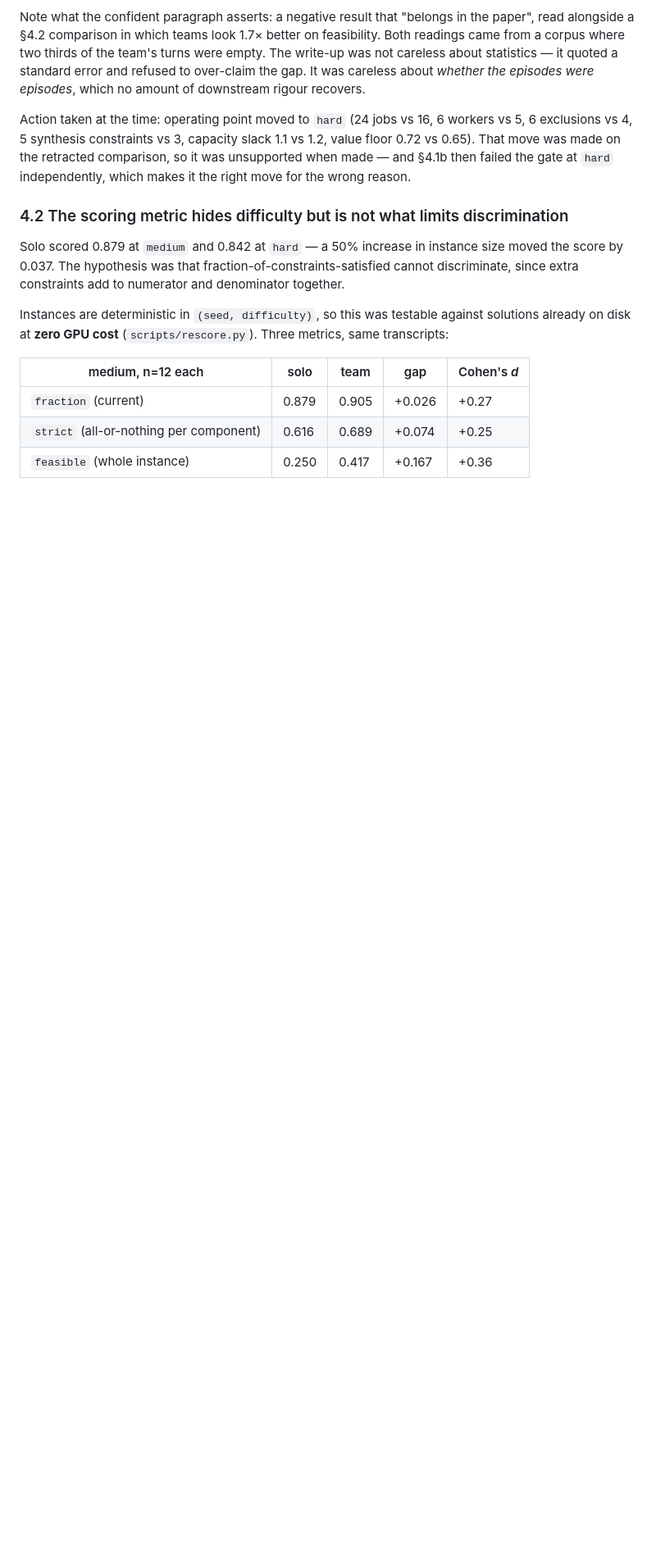
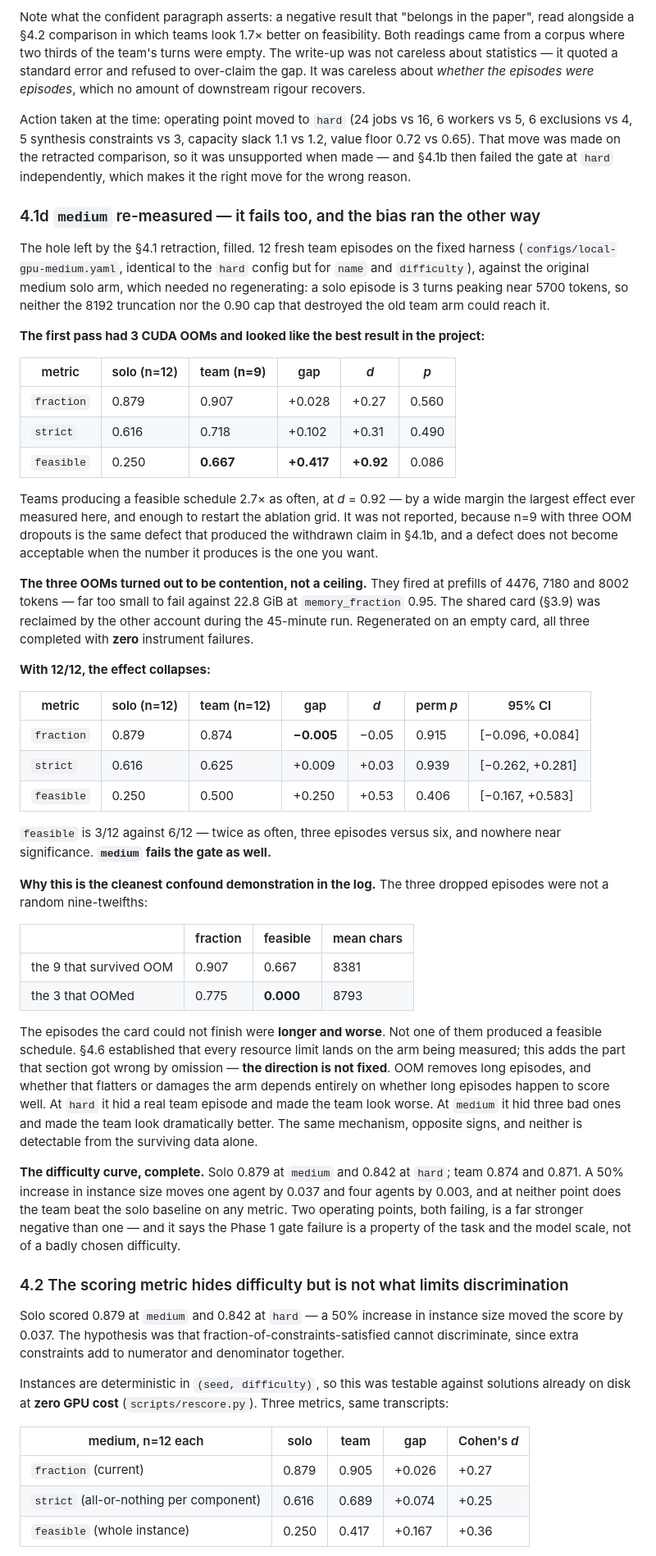
Before and after one commit to guru-bharadwaj20/CollabEngine-LLM, a Markdown page: docs/RESEARCH-LOG.md, the part around the change. Shown at 82% size. Rendered like a GitHub page; blank space fills up the shorter version.

```diff
--- a/docs/RESEARCH-LOG.md
+++ b/docs/RESEARCH-LOG.md
@@ -530,6 +530,72 @@ workers vs 5, 6 exclusions vs 4, 5 synthesis constraints vs 3, capacity slack
 1.1 vs 1.2, value floor 0.72 vs 0.65). That move was made on the retracted
 comparison, so it was unsupported when made — and §4.1b then failed the gate at
 `hard` independently, which makes it the right move for the wrong reason.
+
+### 4.1d `medium` re-measured — it fails too, and the bias ran the other way
+
+The hole left by the §4.1 retraction, filled. 12 fresh team episodes on the
+fixed harness (`configs/local-gpu-medium.yaml`, identical to the `hard` config
+but for `name` and `difficulty`), against the original medium solo arm, which
+needed no regenerating: a solo episode is 3 turns peaking near 5700 tokens, so
+neither the 8192 truncation nor the 0.90 cap that destroyed the old team arm
+could reach it.
+
+**The first pass had 3 CUDA OOMs and looked like the best result in the
+project:**
+
+| metric | solo (n=12) | team (**n=9**) | gap | *d* | *p* |
+|---|---|---|---|---|---|
+| `fraction` | 0.879 | 0.907 | +0.028 | +0.27 | 0.560 |
+| `strict` | 0.616 | 0.718 | +0.102 | +0.31 | 0.490 |
+| `feasible` | 0.250 | **0.667** | **+0.417** | **+0.92** | 0.086 |
+
+Teams producing a feasible schedule 2.7× as often, at *d* = 0.92 — by a wide
+margin the largest effect ever measured here, and enough to restart the
+ablation grid. It was not reported, because n=9 with three OOM dropouts is the
+same defect that produced the withdrawn claim in §4.1b, and a defect does not
+become acceptable when the number it produces is the one you want.
+
+**The three OOMs turned out to be contention, not a ceiling.** They fired at
+prefills of 4476, 7180 and 8002 tokens — far too small to fail against 22.8 GiB
+at `memory_fraction` 0.95. The shared card (§3.9) was reclaimed by the other
+account during the 45-minute run. Regenerated on an empty card, all three
+completed with **zero** instrument failures.
+
+**With 12/12, the effect collapses:**
+
+| metric | solo (n=12) | team (n=12) | gap | *d* | perm *p* | 95% CI |
+|---|---|---|---|---|---|---|
+| `fraction` | 0.879 | 0.874 | **−0.005** | −0.05 | 0.915 | [−0.096, +0.084] |
+| `strict` | 0.616 | 0.625 | +0.009 | +0.03 | 0.939 | [−0.262, +0.281] |
+| `feasible` | 0.250 | 0.500 | +0.250 | +0.53 | 0.406 | [−0.167, +0.583] |
+
+`feasible` is 3/12 against 6/12 — twice as often, three episodes versus six, and
+nowhere near significance. **`medium` fails the gate as well.**
+
+**Why this is the cleanest confound demonstration in the log.** The three
+dropped episodes were not a random nine-twelfths:
+
+| | fraction | feasible | mean chars |
+|---|---|---|---|
+| the 9 that survived OOM | 0.907 | 0.667 | 8381 |
+| the 3 that OOMed | 0.775 | **0.000** | 8793 |
+
+The episodes the card could not finish were **longer and worse**. Not one of
+them produced a feasible schedule. §4.6 established that every resource limit
+lands on the arm being measured; this adds the part that section got wrong by
+omission — **the direction is not fixed**. OOM removes long episodes, and
+whether that flatters or damages the arm depends entirely on whether long
+episodes happen to score well. At `hard` it hid a real team episode and made
+the team look worse. At `medium` it hid three bad ones and made the team look
+dramatically better. The same mechanism, opposite signs, and neither is
+detectable from the surviving data alone.
+
+**The difficulty curve, complete.** Solo 0.879 at `medium` and 0.842 at `hard`;
+team 0.874 and 0.871. A 50% increase in instance size moves one agent by 0.037
+and four agents by 0.003, and at neither point does the team beat the solo
+baseline on any metric. Two operating points, both failing, is a far stronger
+negative than one — and it says the Phase 1 gate failure is a property of the
+task and the model scale, not of a badly chosen difficulty.
 
 ### 4.2 The scoring metric hides difficulty but is not what limits discrimination
 
```
Also changed, not shown: README.md (+12 -2 lines), docs/figures/curve.png (added), 1 other file.
